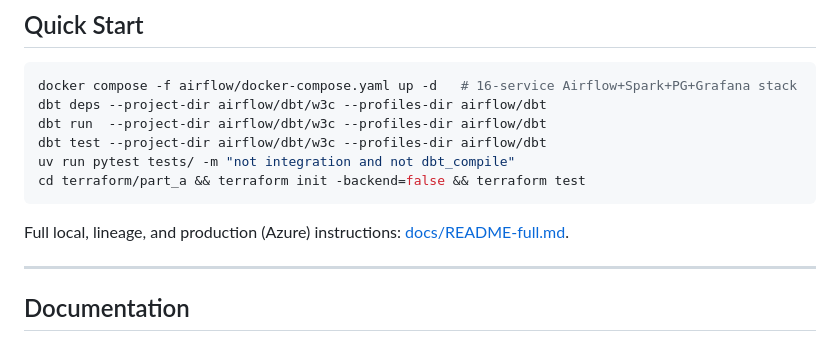
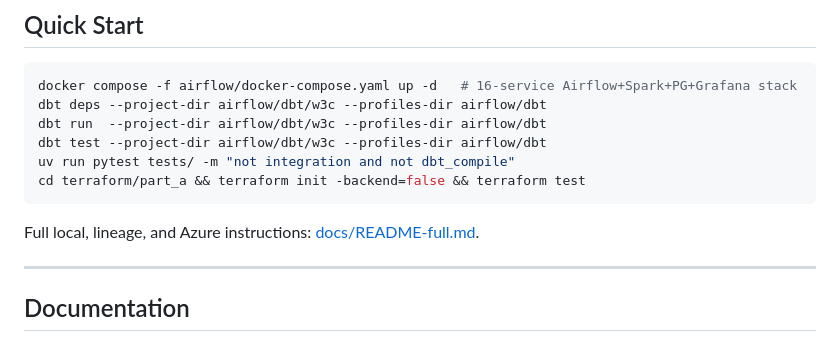
Before and after one commit to AhmedIkram05/w3c-etl-pipeline, a Markdown page: README.md, the part around the change. GitHub-like rendering.

Commit message:
Update README to clarify Azure instructions: Revised the wording to specify Azure in the context of local and lineage instructions for improved clarity.

````diff
--- a/README.md
+++ b/README.md
@@ -187,7 +187,7 @@ uv run pytest tests/ -m "not integration and not dbt_compile"
 cd terraform/part_a && terraform init -backend=false && terraform test
 ```
 
-Full local, lineage, and production (Azure) instructions: [docs/README-full.md](docs/README-full.md#quick-start).
+Full local, lineage, and Azure instructions: [docs/README-full.md](docs/README-full.md#quick-start).
 
 ---
 
````
